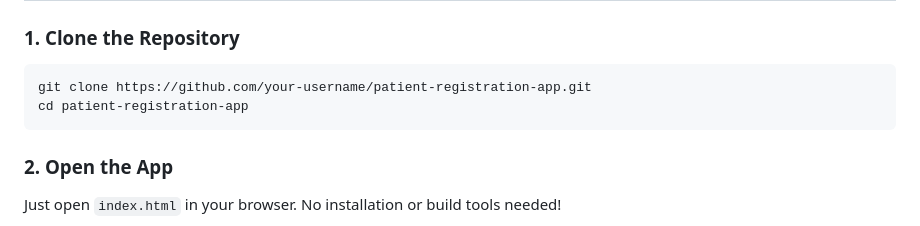
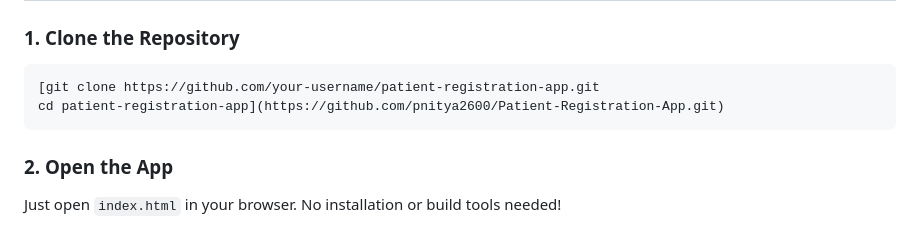
Before and after one commit to pnitya2600/Patient-Registration-App, a Markdown page: README.md, the part around the change. Rendered like a GitHub page.

````diff
--- a/README.md
+++ b/README.md
@@ -29,8 +29,8 @@ A **frontend-only** patient registration app using [PGlite](https://github.com/l
 ### 1. Clone the Repository
 
 ```bash
-git clone https://github.com/your-username/patient-registration-app.git
-cd patient-registration-app
+[git clone https://github.com/your-username/patient-registration-app.git
+cd patient-registration-app](https://github.com/pnitya2600/Patient-Registration-App.git)
 ```
 
 ### 2. Open the App
````
